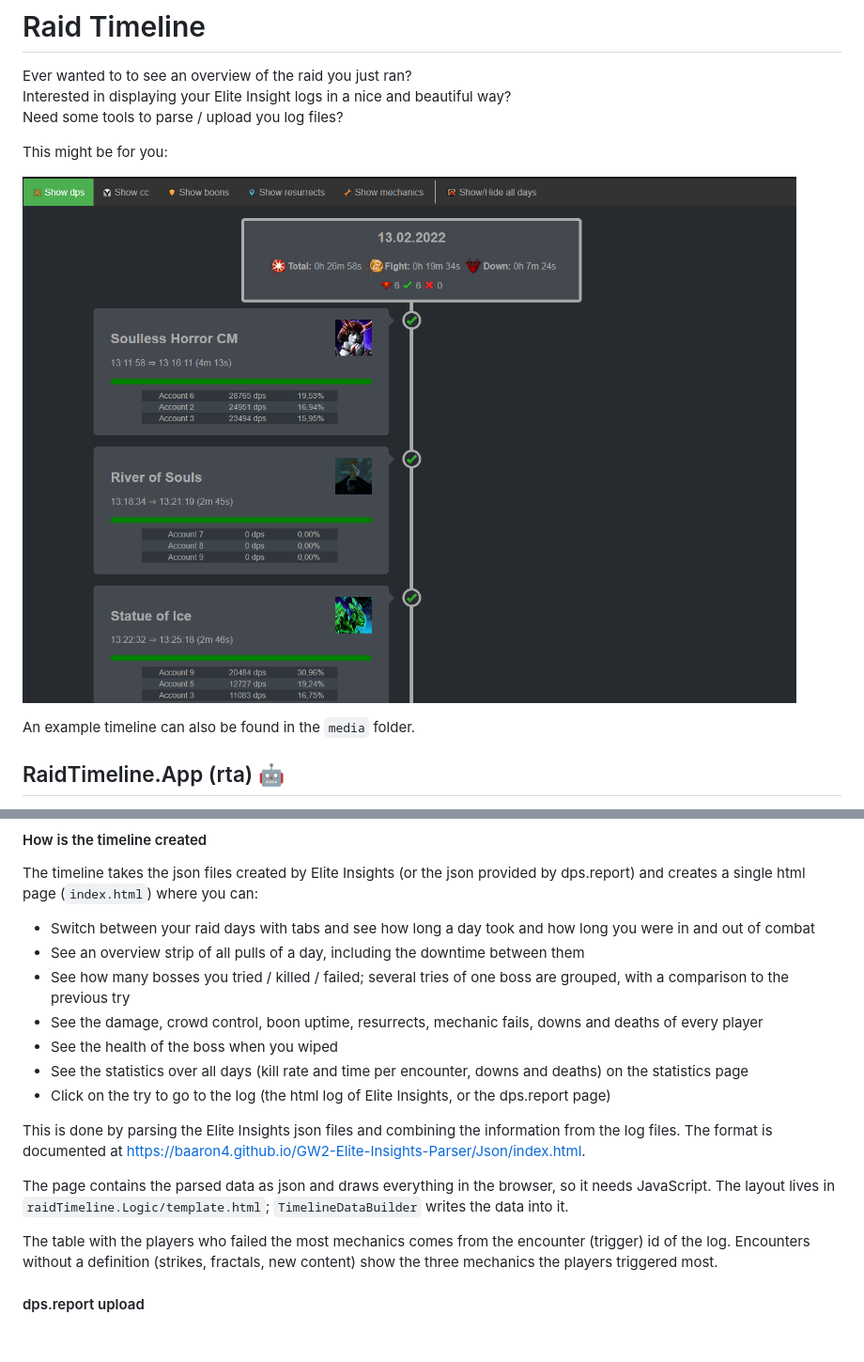
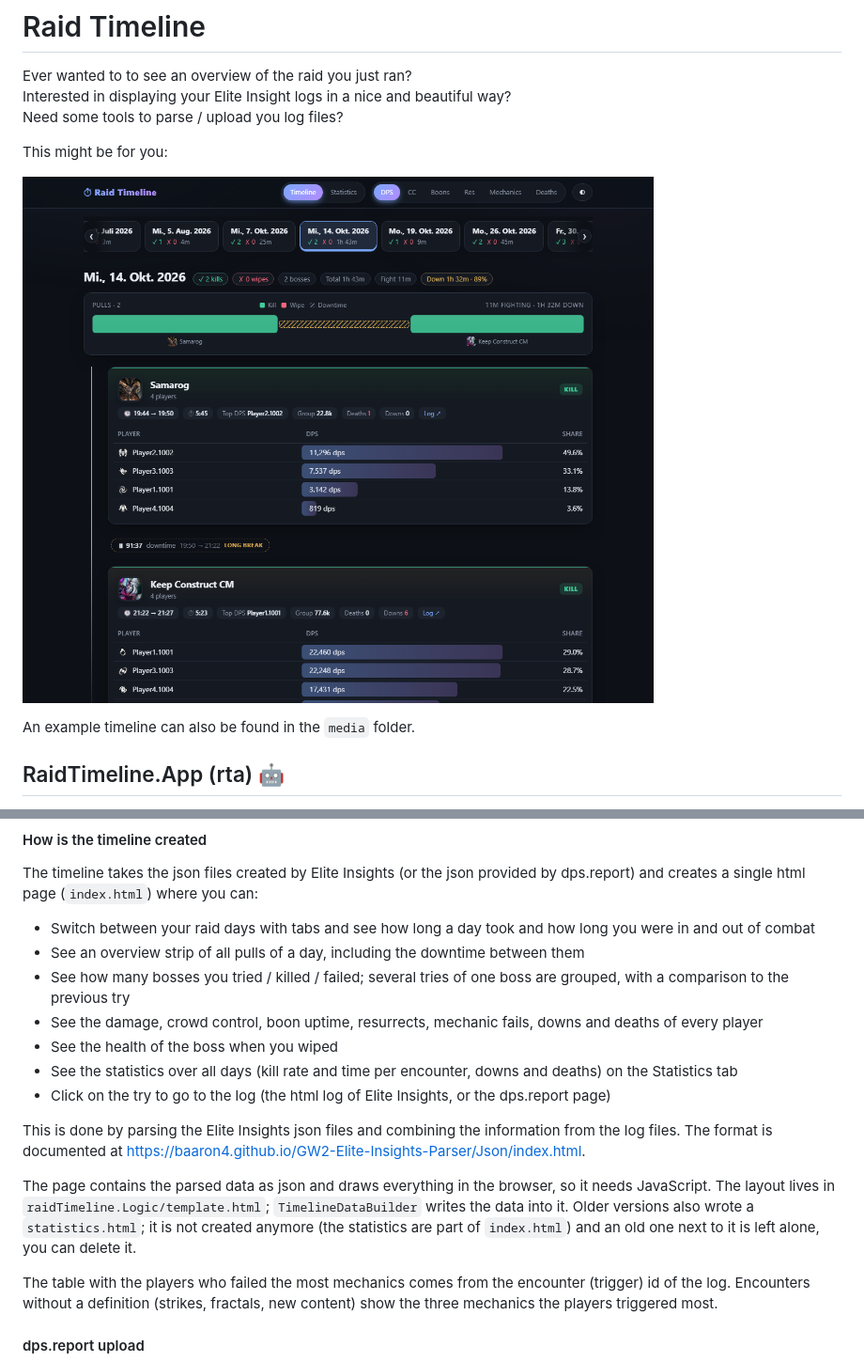
Before and after one commit to danifischer/raidTimeline, a Markdown page: README.md, 2 parts joined by grey strips. Shown at 94% size. Drawn GitHub-style; pictures changed too: media/preview.png; blank space fills up the shorter version.

```diff
--- a/README.md
+++ b/README.md
@@ -139,7 +139,7 @@ html page (`index.html`) where you can:
 * See how many bosses you tried / killed / failed; several tries of one boss are grouped, with a comparison to the previous try
 * See the damage, crowd control, boon uptime, resurrects, mechanic fails, downs and deaths of every player
 * See the health of the boss when you wiped
-* See the statistics over all days (kill rate and time per encounter, downs and deaths) on the statistics page
+* See the statistics over all days (kill rate and time per encounter, downs and deaths) on the Statistics tab
 * Click on the try to go to the log (the html log of Elite Insights, or the dps.report page)
 
 This is done by parsing the Elite Insights json files and combining the information from the log files.
@@ -147,6 +147,8 @@ The format is documented at https://baaron4.github.io/GW2-Elite-Insights-Parser/
 
 The page contains the parsed data as json and draws everything in the browser, so it needs JavaScript. The layout lives
 in `raidTimeline.Logic/template.html`; `TimelineDataBuilder` writes the data into it.
+Older versions also wrote a `statistics.html`; it is not created anymore (the statistics are part of `index.html`) and
+an old one next to it is left alone, you can delete it.
 
 The table with the players who failed the most mechanics comes from the encounter (trigger) id of the log.
 Encounters without a definition (strikes, fractals, new content) show the three mechanics the players triggered most.
```
Also changed, not shown: 1 other file.
